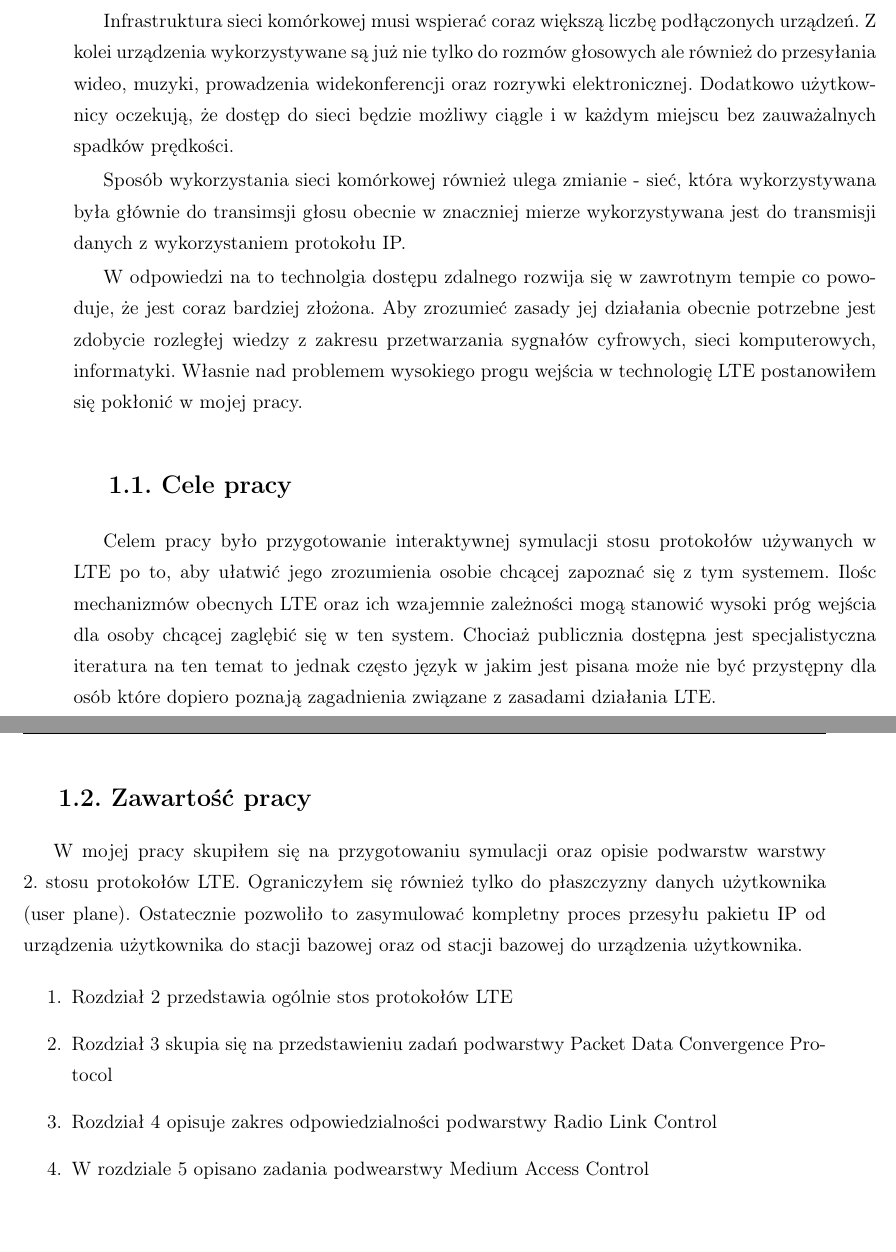
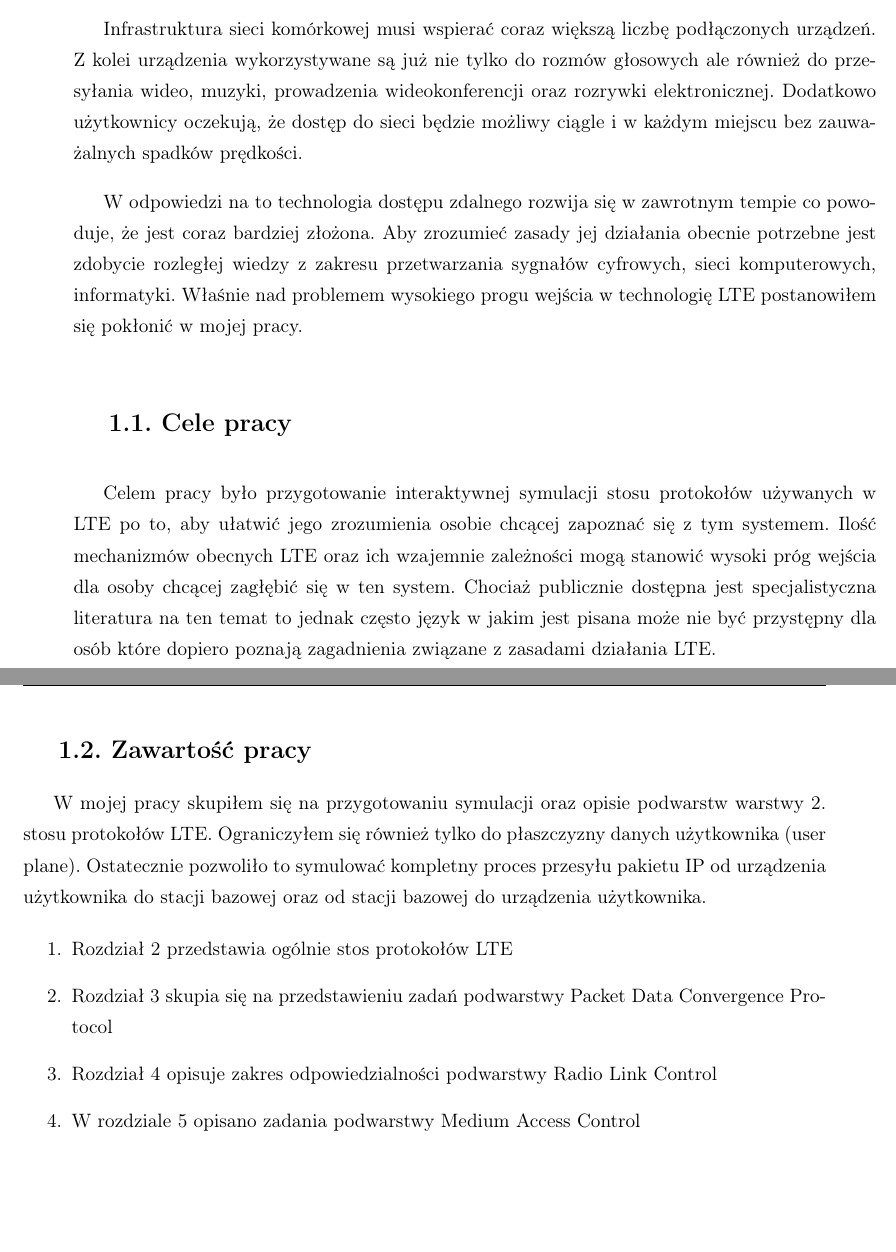
Before and after one commit to k3nn7/lte-simulation, a LaTeX thesis (docs/thesis/pl/praca.tex, which reads docs/thesis/pl/wprowadzenie.tex): two parts of pages 3 and 4 of 13, joined at a grey line, cut so that both start at the same text. Compiled offline with pdfLaTeX.

Commit message:
Fix typos in thesis

```diff
--- a/docs/thesis/pl/wprowadzenie.tex
+++ b/docs/thesis/pl/wprowadzenie.tex
@@ -5,27 +5,26 @@ Od lat 80. XX wieku możemy zaobserwować coraz szybszy rozwój telefonii komór
 
 Sposób wykorzystania sieci komórkowej uległ znaczniej zmianie - zamiast transmisji, przede wszystkim połączeń głosowych, obecnie ruch sieciowy zdominowany jest przez transmisję danych w oparciu o protokół IP.
 
-Infrastruktura sieci komórkowej musi wspierać coraz większą liczbę podłączonych urządzeń. Z kolei urządzenia wykorzystywane są już nie tylko do rozmów głosowych ale również do przesyłania wideo, muzyki, prowadzenia widekonferencji oraz rozrywki elektronicznej. Dodatkowo użytkownicy oczekują, że dostęp do sieci będzie możliwy ciągle i w każdym miejscu bez zauważalnych spadków prędkości.
+Infrastruktura sieci komórkowej musi wspierać coraz większą liczbę podłączonych urządzeń. Z kolei urządzenia wykorzystywane są już nie tylko do rozmów głosowych ale również do przesyłania wideo, muzyki, prowadzenia wideokonferencji oraz rozrywki elektronicznej. Dodatkowo użytkownicy oczekują, że dostęp do sieci będzie możliwy ciągle i w każdym miejscu bez zauważalnych spadków prędkości.
 
-Sposób wykorzystania sieci komórkowej również ulega zmianie - sieć, która wykorzystywana była głównie do transimsji głosu obecnie w znaczniej mierze wykorzystywana jest do transmisji danych z wykorzystaniem protokołu IP.
 
-W odpowiedzi na to technolgia dostępu zdalnego rozwija się w zawrotnym tempie co powoduje, że jest coraz bardziej złożona. Aby zrozumieć zasady jej działania obecnie potrzebne jest zdobycie rozległej wiedzy z zakresu przetwarzania sygnałów cyfrowych, sieci komputerowych, informatyki. Własnie nad problemem wysokiego progu wejścia w technologię LTE postanowiłem się pokłonić w mojej pracy.
+W odpowiedzi na to technologia dostępu zdalnego rozwija się w zawrotnym tempie co powoduje, że jest coraz bardziej złożona. Aby zrozumieć zasady jej działania obecnie potrzebne jest zdobycie rozległej wiedzy z zakresu przetwarzania sygnałów cyfrowych, sieci komputerowych, informatyki. Właśnie nad problemem wysokiego progu wejścia w technologię LTE postanowiłem się pokłonić w mojej pracy.
 
 \section{Cele pracy}
 \label{sec:celePracy}
 
-Celem pracy było przygotowanie interaktywnej symulacji stosu protokołów używanych w LTE po to, aby ułatwić jego zrozumienia osobie chcącej zapoznać się z tym systemem. Ilośc mechanizmów obecnych LTE oraz ich wzajemnie zależności mogą stanowić wysoki próg wejścia dla osoby chcącej zaglębić się w ten system. Chociaż publicznia dostępna jest specjalistyczna iteratura na ten temat to jednak często język w jakim jest pisana może nie być przystępny dla osób które dopiero poznają zagadnienia związane z zasadami działania LTE.
+Celem pracy było przygotowanie interaktywnej symulacji stosu protokołów używanych w LTE po to, aby ułatwić jego zrozumienia osobie chcącej zapoznać się z tym systemem. Ilość mechanizmów obecnych LTE oraz ich wzajemnie zależności mogą stanowić wysoki próg wejścia dla osoby chcącej zagłębić się w ten system. Chociaż publicznie dostępna jest specjalistyczna literatura na ten temat to jednak często język w jakim jest pisana może nie być przystępny dla osób które dopiero poznają zagadnienia związane z zasadami działania LTE.
 
 \section{Zawartość pracy}
 \label{sec:zawartoscPracy}
 
-W mojej pracy skupiłem się na przygotowaniu symulacji oraz opisie podwarstw warstwy 2. stosu protokołów LTE. Ograniczyłem się również tylko do płaszczyzny danych użytkownika (user plane). Ostatecznie pozwoliło to zasymulować kompletny proces przesyłu pakietu IP od urządzenia użytkownika do stacji bazowej oraz od stacji bazowej do urządzenia użytkownika.
+W mojej pracy skupiłem się na przygotowaniu symulacji oraz opisie podwarstw warstwy 2. stosu protokołów LTE. Ograniczyłem się również tylko do płaszczyzny danych użytkownika (user plane). Ostatecznie pozwoliło to symulować kompletny proces przesyłu pakietu IP od urządzenia użytkownika do stacji bazowej oraz od stacji bazowej do urządzenia użytkownika.
 
 \begin{enumerate}%[1)]
 
 \item Rozdział \ref{cha:protokoly} przedstawia ogólnie stos protokołów LTE
 \item Rozdział \ref{cha:pdcp} skupia się na przedstawieniu zadań podwarstwy Packet Data Convergence Protocol
 \item Rozdział \ref{cha:rlc} opisuje zakres odpowiedzialności podwarstwy Radio Link Control
-\item W rozdziale \ref{cha:mac} opisano zadania podwearstwy Medium Access Control
+\item W rozdziale \ref{cha:mac} opisano zadania podwarstwy Medium Access Control
 
 \end{enumerate}
```
